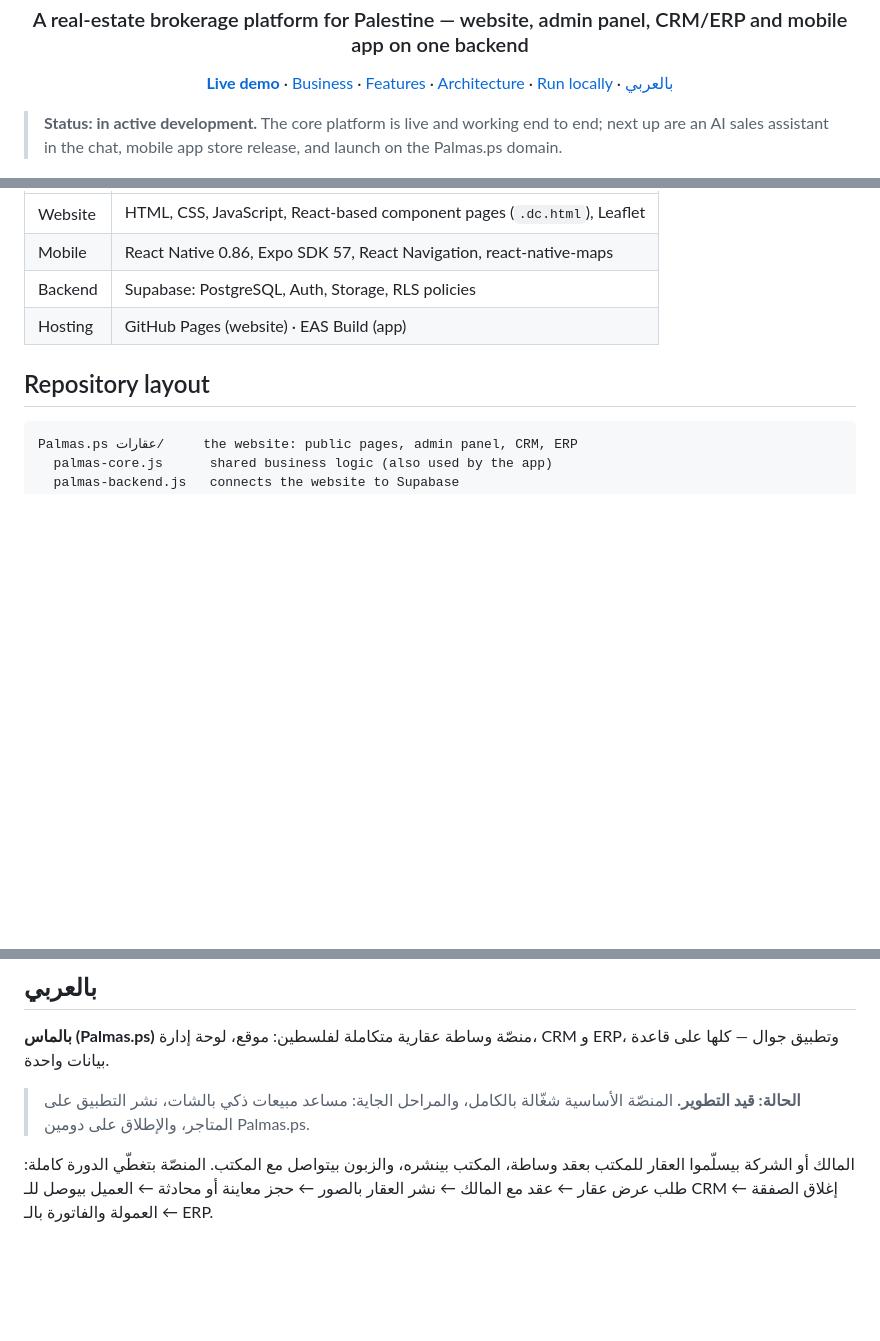
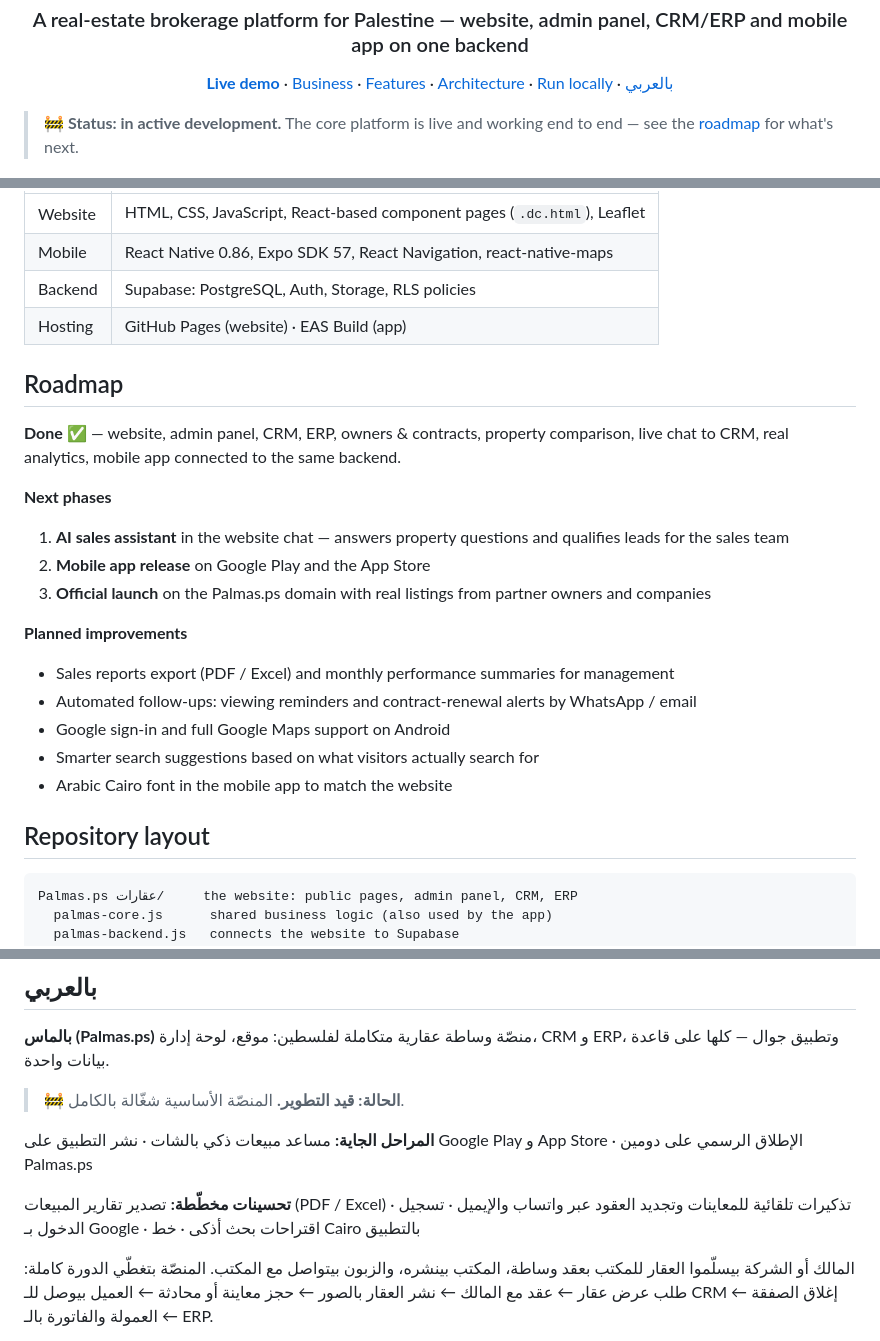
Before and after one commit to ABOODMASRI2/palmas-real-estate, a Markdown page: README.md, 3 parts joined by grey strips. Rendered like a GitHub page; blank space fills up the shorter version.

Commit message:
README: roadmap and development status

````diff
--- a/README.md
+++ b/README.md
@@ -13,8 +13,8 @@
   <a href="#بالعربي">بالعربي</a>
 </p>
 
-> **Status: in active development.** The core platform is live and working end to end; next up are
-> an AI sales assistant in the chat, mobile app store release, and launch on the Palmas.ps domain.
+> 🚧 **Status: in active development.** The core platform is live and working end to end —
+> see the [roadmap](#roadmap) for what's next.
 
 ![Home page](docs/screenshots/home.png)
 
@@ -123,6 +123,23 @@ listings, filters, map, property pages, wishlist, accounts, bookings.
 | Backend | Supabase: PostgreSQL, Auth, Storage, RLS policies |
 | Hosting | GitHub Pages (website) · EAS Build (app) |
 
+## Roadmap
+
+**Done** ✅ — website, admin panel, CRM, ERP, owners & contracts, property comparison,
+live chat to CRM, real analytics, mobile app connected to the same backend.
+
+**Next phases**
+1. **AI sales assistant** in the website chat — answers property questions and qualifies leads for the sales team
+2. **Mobile app release** on Google Play and the App Store
+3. **Official launch** on the Palmas.ps domain with real listings from partner owners and companies
+
+**Planned improvements**
+- Sales reports export (PDF / Excel) and monthly performance summaries for management
+- Automated follow-ups: viewing reminders and contract-renewal alerts by WhatsApp / email
+- Google sign-in and full Google Maps support on Android
+- Smarter search suggestions based on what visitors actually search for
+- Arabic Cairo font in the mobile app to match the website
+
 ## Repository layout
 
 ```
@@ -162,8 +179,12 @@ see [palmas-backend/README.md](palmas-backend/README.md).
 **بالماس (Palmas.ps)** منصّة وساطة عقارية متكاملة لفلسطين: موقع، لوحة إدارة، CRM و ERP، وتطبيق جوال —
 كلها على قاعدة بيانات واحدة.
 
-> **الحالة: قيد التطوير.** المنصّة الأساسية شغّالة بالكامل، والمراحل الجاية: مساعد مبيعات ذكي بالشات،
-> نشر التطبيق على المتاجر، والإطلاق على دومين Palmas.ps.
+> 🚧 **الحالة: قيد التطوير.** المنصّة الأساسية شغّالة بالكامل.
+
+**المراحل الجاية:** مساعد مبيعات ذكي بالشات · نشر التطبيق على Google Play و App Store · الإطلاق الرسمي على دومين Palmas.ps
+
+**تحسينات مخطّطة:** تصدير تقارير المبيعات (PDF / Excel) · تذكيرات تلقائية للمعاينات وتجديد العقود عبر واتساب والإيميل ·
+تسجيل الدخول بـ Google · اقتراحات بحث أذكى · خط Cairo بالتطبيق
 
 المالك أو الشركة بيسلّموا العقار للمكتب بعقد وساطة، المكتب بينشره، والزبون بيتواصل مع المكتب.
 المنصّة بتغطّي الدورة كاملة: طلب عرض عقار ← عقد مع المالك ← نشر العقار بالصور ← حجز معاينة أو محادثة ←
````
